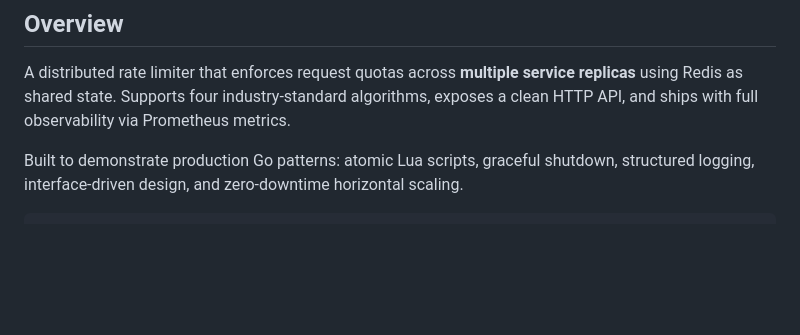
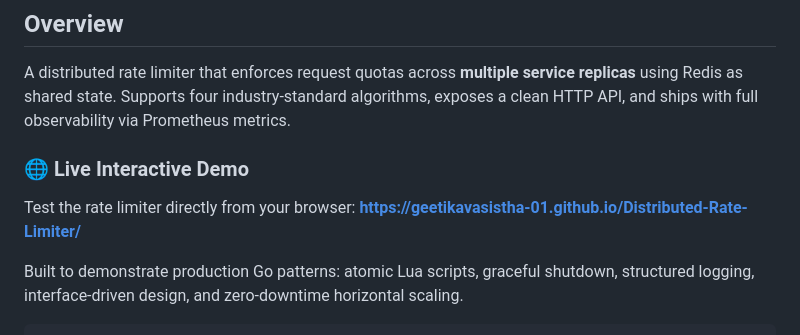
Before and after one commit to geetikavasistha-01/Distributed-Rate-Limiter, a Markdown page: README.md, the part around the change. Drawn GitHub-style; blank space fills up the shorter version.

Commit message:
docs: add live demo link to readme

```diff
--- a/README.md
+++ b/README.md
@@ -19,6 +19,10 @@
 ## Overview
 
 A distributed rate limiter that enforces request quotas across **multiple service replicas** using Redis as shared state. Supports four industry-standard algorithms, exposes a clean HTTP API, and ships with full observability via Prometheus metrics.
+
+### 🌐 Live Interactive Demo
+Test the rate limiter directly from your browser:
+**[https://geetikavasistha-01.github.io/Distributed-Rate-Limiter/](https://geetikavasistha-01.github.io/Distributed-Rate-Limiter/)**
 
 Built to demonstrate production Go patterns: atomic Lua scripts, graceful shutdown, structured logging, interface-driven design, and zero-downtime horizontal scaling.
 
```
